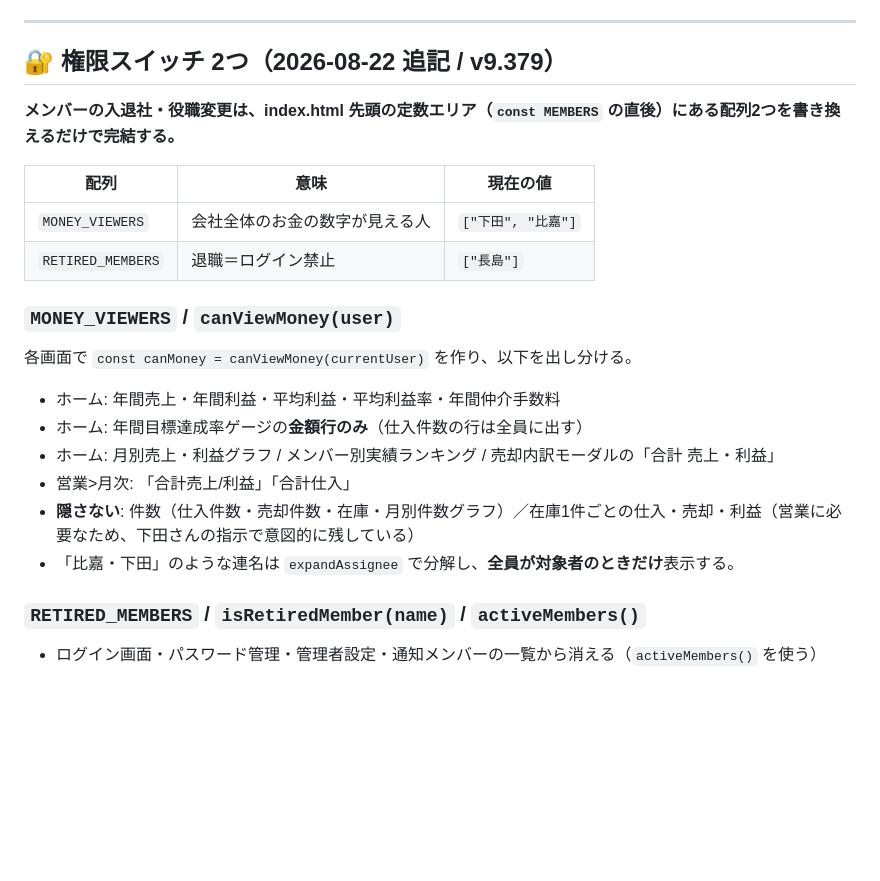
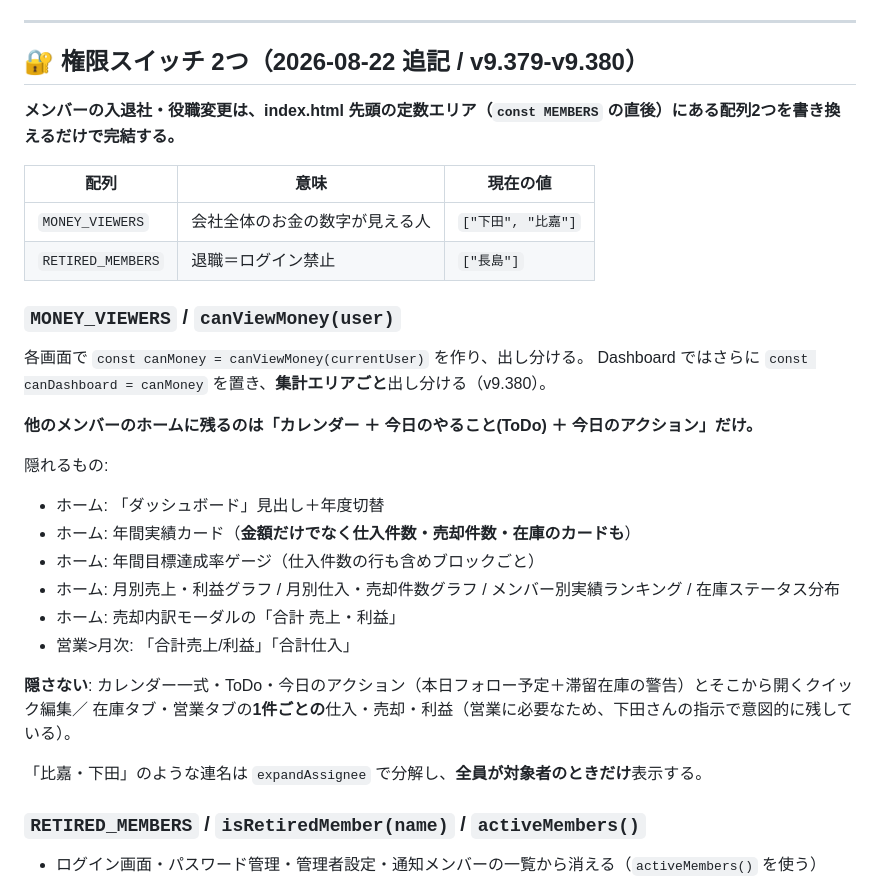
Before and after one commit to toshi5128/hikari-app, a Markdown page: HANDOFF.md, the part around the change. Rendered like a GitHub page; blank space fills up the shorter version.

Commit message:
HANDOFF: v9.380 の範囲拡大を反映（ホームはダッシュボードごと非表示）
Co-Authored-By: Claude Opus 5 (1M context) <noreply@anthropic.com>

```diff
--- a/HANDOFF.md
+++ b/HANDOFF.md
@@ -20,7 +20,7 @@
 
 ---
 
-## 🔐 権限スイッチ 2つ（2026-08-22 追記 / v9.379）
+## 🔐 権限スイッチ 2つ（2026-08-22 追記 / v9.379-v9.380）
 
 **メンバーの入退社・役職変更は、index.html 先頭の定数エリア（`const MEMBERS` の直後）にある配列2つを書き換えるだけで完結する。**
 
@@ -30,13 +30,23 @@
 | `RETIRED_MEMBERS` | 退職＝ログイン禁止 | `["長島"]` |
 
 ### `MONEY_VIEWERS` / `canViewMoney(user)`
-各画面で `const canMoney = canViewMoney(currentUser)` を作り、以下を出し分ける。
-- ホーム: 年間売上・年間利益・平均利益・平均利益率・年間仲介手数料
-- ホーム: 年間目標達成率ゲージの**金額行のみ**（仕入件数の行は全員に出す）
-- ホーム: 月別売上・利益グラフ / メンバー別実績ランキング / 売却内訳モーダルの「合計 売上・利益」
+各画面で `const canMoney = canViewMoney(currentUser)` を作り、出し分ける。
+Dashboard ではさらに `const canDashboard = canMoney` を置き、**集計エリアごと**出し分ける（v9.380）。
+
+**他のメンバーのホームに残るのは「カレンダー ＋ 今日のやること(ToDo) ＋ 今日のアクション」だけ。**
+
+隠れるもの:
+- ホーム: 「ダッシュボード」見出し＋年度切替
+- ホーム: 年間実績カード（**金額だけでなく仕入件数・売却件数・在庫のカードも**）
+- ホーム: 年間目標達成率ゲージ（仕入件数の行も含めブロックごと）
+- ホーム: 月別売上・利益グラフ / 月別仕入・売却件数グラフ / メンバー別実績ランキング / 在庫ステータス分布
+- ホーム: 売却内訳モーダルの「合計 売上・利益」
 - 営業>月次: 「合計売上/利益」「合計仕入」
-- **隠さない**: 件数（仕入件数・売却件数・在庫・月別件数グラフ）／在庫1件ごとの仕入・売却・利益（営業に必要なため、下田さんの指示で意図的に残している）
-- 「比嘉・下田」のような連名は `expandAssignee` で分解し、**全員が対象者のときだけ**表示する。
+
+**隠さない**: カレンダー一式・ToDo・今日のアクション（本日フォロー予定＋滞留在庫の警告）とそこから開くクイック編集／
+在庫タブ・営業タブの**1件ごとの**仕入・売却・利益（営業に必要なため、下田さんの指示で意図的に残している）。
+
+「比嘉・下田」のような連名は `expandAssignee` で分解し、**全員が対象者のときだけ**表示する。
 
 ### `RETIRED_MEMBERS` / `isRetiredMember(name)` / `activeMembers()`
 - ログイン画面・パスワード管理・管理者設定・通知メンバーの一覧から消える（`activeMembers()` を使う）
```
